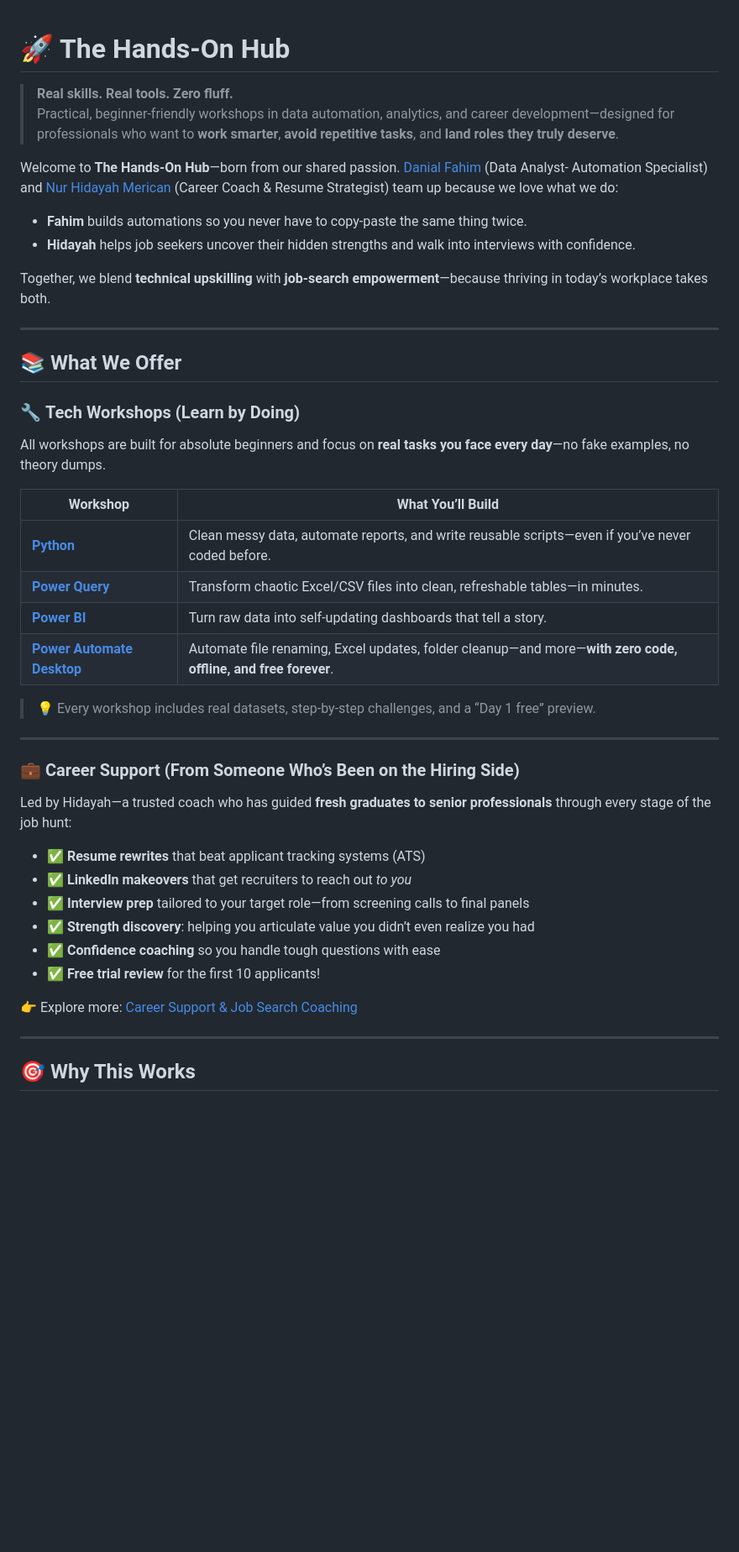
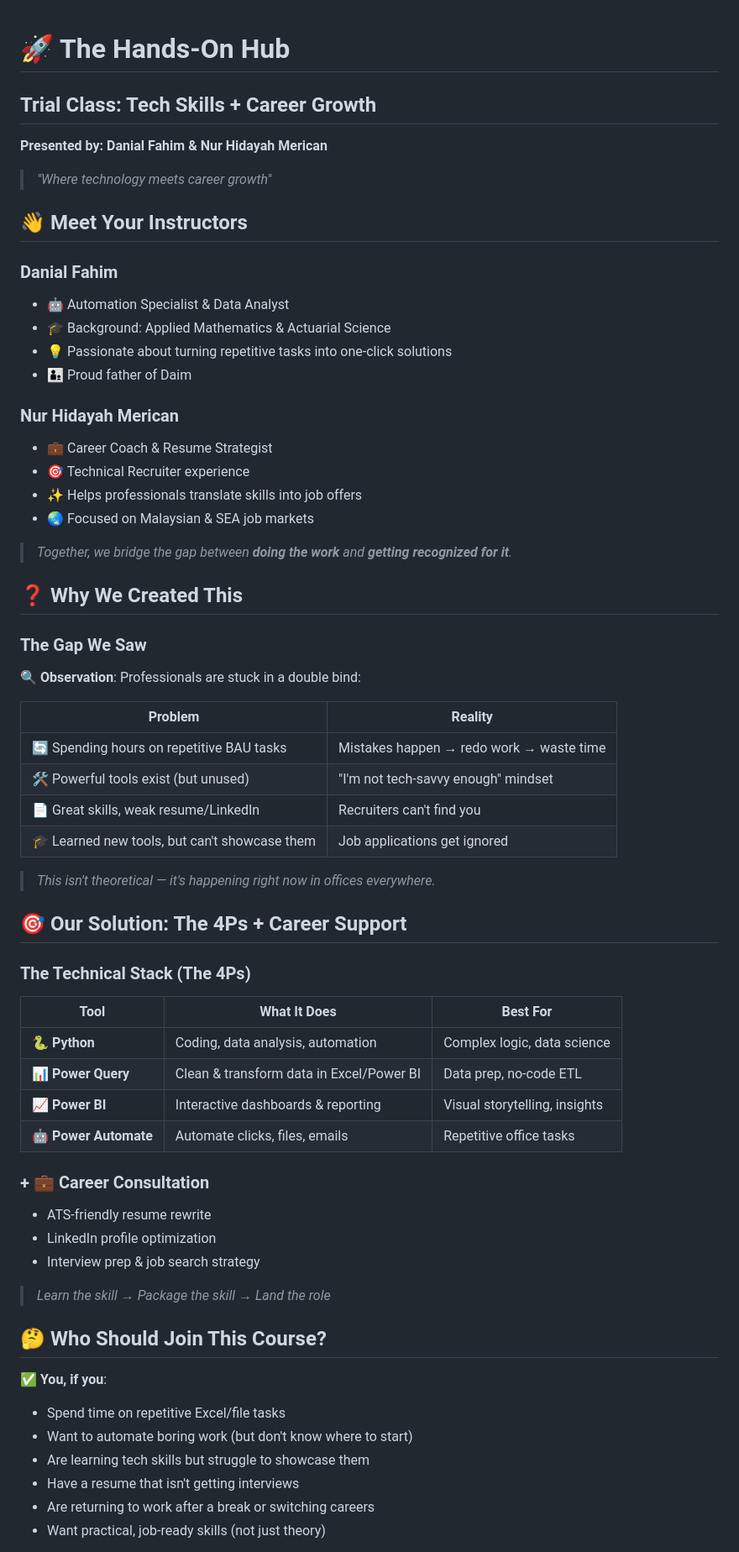
Before and after one commit to dfbaf/My-Workshop, a Markdown page: README.md, the part around one of its changes. Shown at 84% size. GitHub-like rendering; blank space fills up the shorter version.

```diff
--- a/README.md
+++ b/README.md
@@ -1,45 +1,62 @@
 # 🚀 The Hands-On Hub
+## Trial Class: Tech Skills + Career Growth
 
-> **Real skills. Real tools. Zero fluff.**
-> Practical, beginner-friendly workshops in data automation, analytics, and career development—designed for professionals who want to **work smarter**, **avoid repetitive tasks**, and **land roles they truly deserve**.
+**Presented by: Danial Fahim & Nur Hidayah Merican**
 
-Welcome to **The Hands-On Hub**—born from our shared passion. [Danial Fahim](https://www.linkedin.com/in/danialfahim/) (Data Analyst- Automation Specialist) and [Nur Hidayah Merican](https://www.linkedin.com/in/nurhidayahmerican/) (Career Coach & Resume Strategist) team up because we love what we do:
-- **Fahim** builds automations so you never have to copy-paste the same thing twice.
-- **Hidayah** helps job seekers uncover their hidden strengths and walk into interviews with confidence.
+> *"Where technology meets career growth"*
+## 👋 Meet Your Instructors
 
-Together, we blend **technical upskilling** with **job-search empowerment**—because thriving in today’s workplace takes both.
+### Danial Fahim
+- 🤖 Automation Specialist & Data Analyst
+- 🎓 Background: Applied Mathematics & Actuarial Science
+- 💡 Passionate about turning repetitive tasks into one-click solutions
+- 👨‍👦 Proud father of Daim
 
----
+### Nur Hidayah Merican
+- 💼 Career Coach & Resume Strategist
+- 🎯 Technical Recruiter experience
+- ✨ Helps professionals translate skills into job offers
+- 🌏 Focused on Malaysian & SEA job markets
 
-## 📚 What We Offer
+> *Together, we bridge the gap between **doing the work** and **getting recognized for it**.*
+## ❓ Why We Created This
 
-### 🔧 **Tech Workshops (Learn by Doing)**
-All workshops are built for absolute beginners and focus on **real tasks you face every day**—no fake examples, no theory dumps.
+### The Gap We Saw
 
-| Workshop | What You’ll Build |
-|--------|------------------|
-| **[Python](https://dfbaf.github.io/My-Workshop/python.html)** | Clean messy data, automate reports, and write reusable scripts—even if you’ve never coded before. |
-| **[Power Query](https://dfbaf.github.io/My-Workshop/powerquery.html)** | Transform chaotic Excel/CSV files into clean, refreshable tables—in minutes. |
-| **[Power BI](https://dfbaf.github.io/My-Workshop/powerbi.html)** | Turn raw data into self-updating dashboards that tell a story. |
-| **[Power Automate Desktop](https://dfbaf.github.io/My-Workshop/powerautomate.html)** | Automate file renaming, Excel updates, folder cleanup—and more—**with zero code, offline, and free forever**. |
+🔍 **Observation**: Professionals are stuck in a double bind:
 
-> 💡 Every workshop includes real datasets, step-by-step challenges, and a “Day 1 free” preview.
+| Problem | Reality |
+|---------|---------|
+| 🔄 Spending hours on repetitive BAU tasks | Mistakes happen → redo work → waste time |
+| 🛠️ Powerful tools exist (but unused) | "I'm not tech-savvy enough" mindset |
+| 📄 Great skills, weak resume/LinkedIn | Recruiters can't find you |
+| 🎓 Learned new tools, but can't showcase them | Job applications get ignored |
 
----
+> *This isn't theoretical — it's happening right now in offices everywhere.*
+## 🎯 Our Solution: The 4Ps + Career Support
 
-### 💼 **Career Support (From Someone Who’s Been on the Hiring Side)**
-Led by Hidayah—a trusted coach who has guided **fresh graduates to senior professionals** through every stage of the job hunt:
+### The Technical Stack (The 4Ps)
 
-- ✅ **Resume rewrites** that beat applicant tracking systems (ATS)
-- ✅ **LinkedIn makeovers** that get recruiters to reach out *to you*
-- ✅ **Interview prep** tailored to your target role—from screening calls to final panels
-- ✅ **Strength discovery**: helping you articulate value you didn’t even realize you had
-- ✅ **Confidence coaching** so you handle tough questions with ease
-- ✅ **Free trial review** for the first 10 applicants!
+| Tool | What It Does | Best For |
+|------|-------------|----------|
+| 🐍 **Python** | Coding, data analysis, automation | Complex logic, data science |
+| 📊 **Power Query** | Clean & transform data in Excel/Power BI | Data prep, no-code ETL |
+| 📈 **Power BI** | Interactive dashboards & reporting | Visual storytelling, insights |
+| 🤖 **Power Automate** | Automate clicks, files, emails | Repetitive office tasks |
 
-👉 Explore more: [Career Support & Job Search Coaching](https://dfbaf.github.io/My-Workshop/recruitment.html)
+### + 💼 Career Consultation
+- ATS-friendly resume rewrite
+- LinkedIn profile optimization
+- Interview prep & job search strategy
 
----
+> *Learn the skill → Package the skill → Land the role*
+## 🤔 Who Should Join This Course?
 
-## 🎯 Why This Works
+✅ **You, if you**:
+- Spend time on repetitive Excel/file tasks
+- Want to automate boring work (but don't know where to start)
+- Are learning tech skills but struggle to showcase them
+- Have a resume that isn't getting interviews
+- Are returning to work after a break or switching careers
+- Want practical, job-ready skills (not just theory)
 
```
Also changed, not shown: other parts of README.md (+85 -32 lines).
